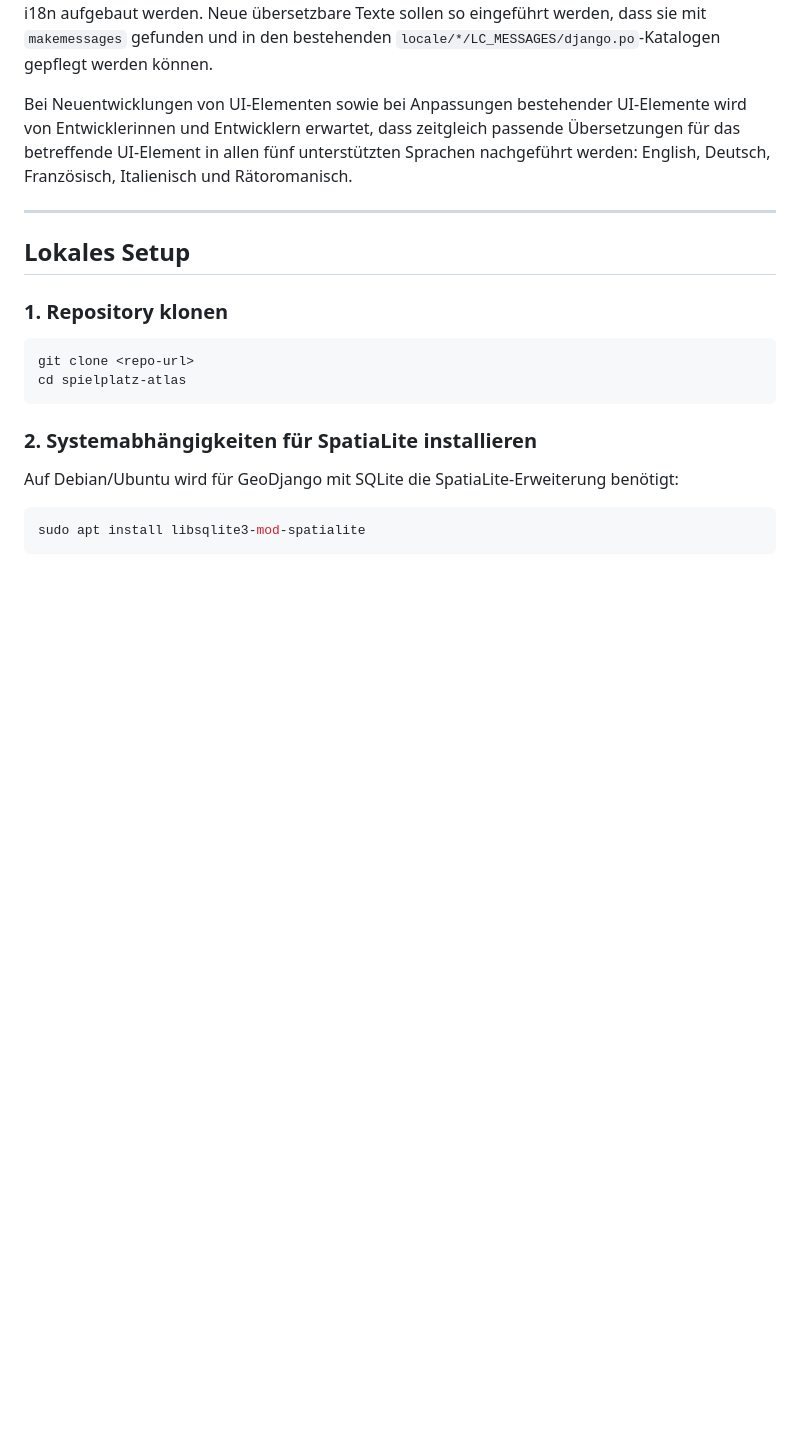
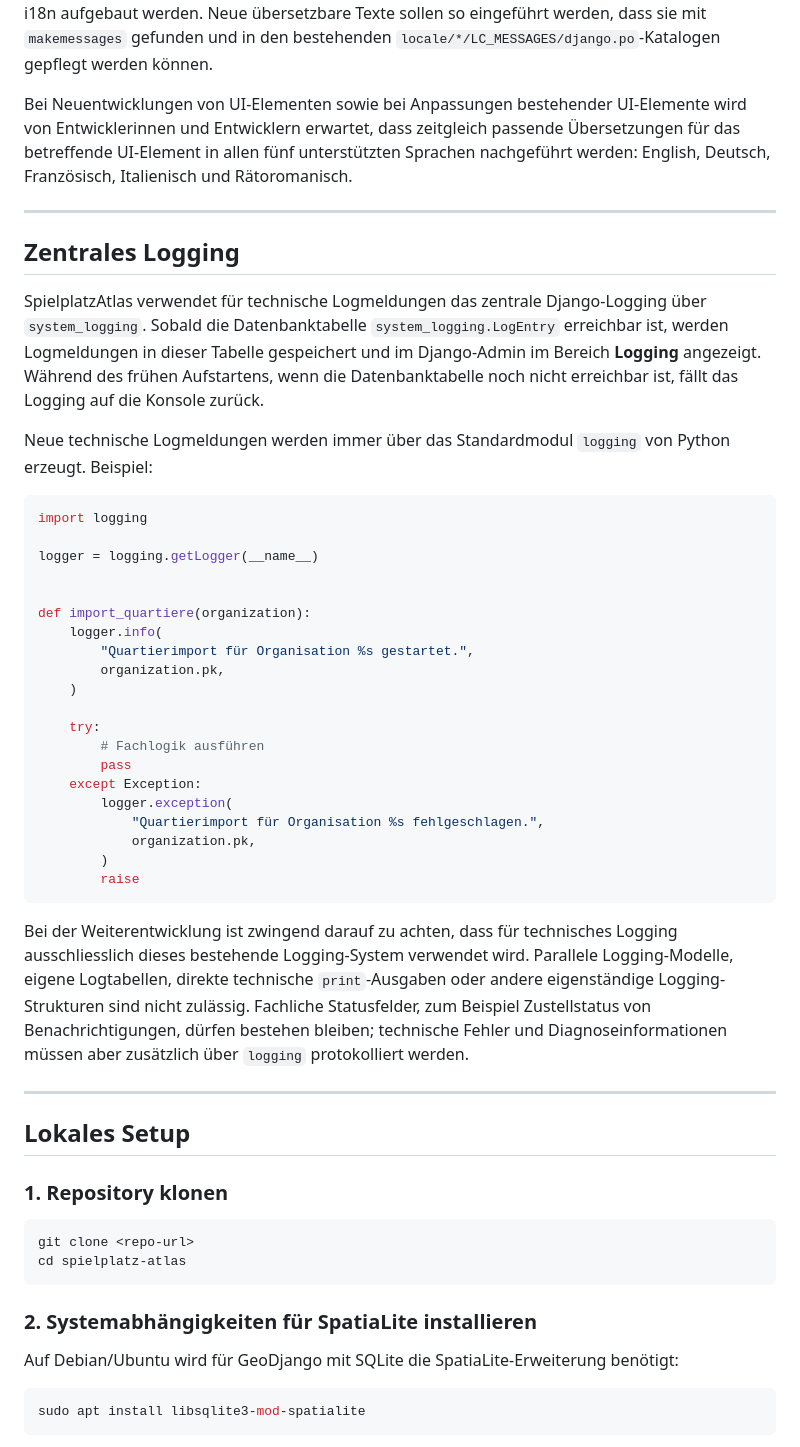
Before and after one commit to edgar-butwilowski-win/spielplatz-atlas, a Markdown page: README.md, the part around the change. Drawn GitHub-style; blank space fills up the shorter version.

Commit message:
Document central logging requirements

````diff
--- a/README.md
+++ b/README.md
@@ -128,6 +128,39 @@ In Templates werden dafür `{% trans %}` und `{% blocktrans %}` verwendet. In Py
 Andere parallele Übersetzungskonzepte sind in diesem Projekt nicht erwünscht. Insbesondere sollen keine separaten Mapping-Tabellen, manuellen Sprachumschalter, dynamischen Template-Übersetzungen bereits berechneter Werte oder eigene Übersetzungs-Hilfsfunktionen neben Django i18n aufgebaut werden. Neue übersetzbare Texte sollen so eingeführt werden, dass sie mit `makemessages` gefunden und in den bestehenden `locale/*/LC_MESSAGES/django.po`-Katalogen gepflegt werden können.
 
 Bei Neuentwicklungen von UI-Elementen sowie bei Anpassungen bestehender UI-Elemente wird von Entwicklerinnen und Entwicklern erwartet, dass zeitgleich passende Übersetzungen für das betreffende UI-Element in allen fünf unterstützten Sprachen nachgeführt werden: English, Deutsch, Französisch, Italienisch und Rätoromanisch.
+
+---
+
+## Zentrales Logging
+
+SpielplatzAtlas verwendet für technische Logmeldungen das zentrale Django-Logging über `system_logging`. Sobald die Datenbanktabelle `system_logging.LogEntry` erreichbar ist, werden Logmeldungen in dieser Tabelle gespeichert und im Django-Admin im Bereich **Logging** angezeigt. Während des frühen Aufstartens, wenn die Datenbanktabelle noch nicht erreichbar ist, fällt das Logging auf die Konsole zurück.
+
+Neue technische Logmeldungen werden immer über das Standardmodul `logging` von Python erzeugt. Beispiel:
+
+```python
+import logging
+
+logger = logging.getLogger(__name__)
+
+
+def import_quartiere(organization):
+    logger.info(
+        "Quartierimport für Organisation %s gestartet.",
+        organization.pk,
+    )
+
+    try:
+        # Fachlogik ausführen
+        pass
+    except Exception:
+        logger.exception(
+            "Quartierimport für Organisation %s fehlgeschlagen.",
+            organization.pk,
+        )
+        raise
+```
+
+Bei der Weiterentwicklung ist zwingend darauf zu achten, dass für technisches Logging ausschliesslich dieses bestehende Logging-System verwendet wird. Parallele Logging-Modelle, eigene Logtabellen, direkte technische `print`-Ausgaben oder andere eigenständige Logging-Strukturen sind nicht zulässig. Fachliche Statusfelder, zum Beispiel Zustellstatus von Benachrichtigungen, dürfen bestehen bleiben; technische Fehler und Diagnoseinformationen müssen aber zusätzlich über `logging` protokolliert werden.
 
 ---
 
````
